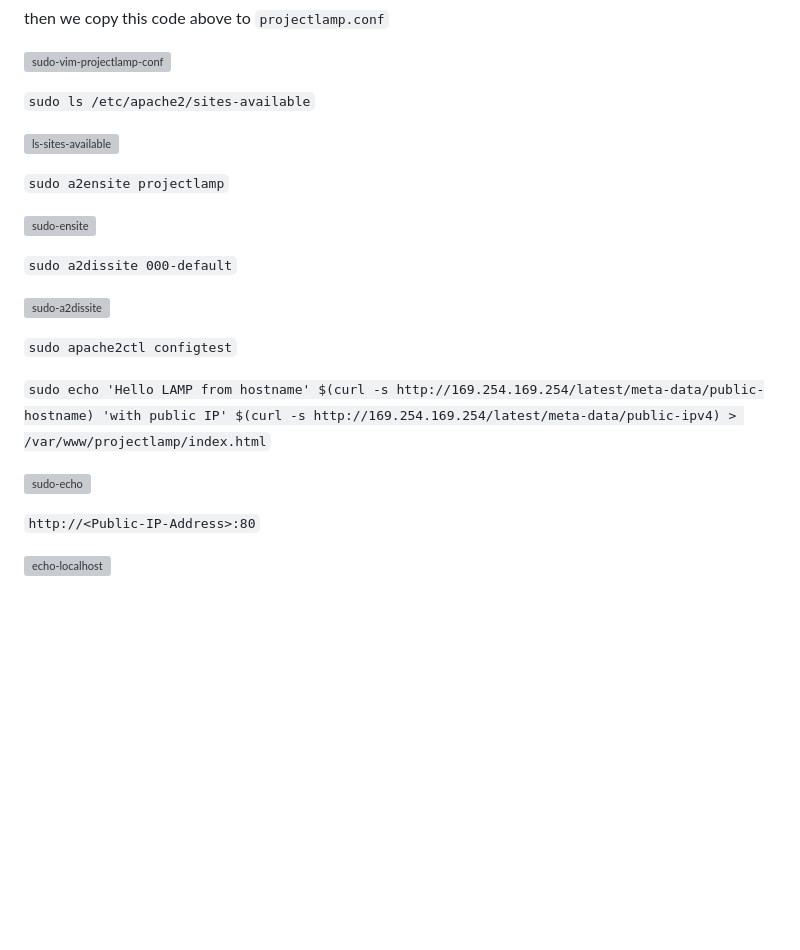
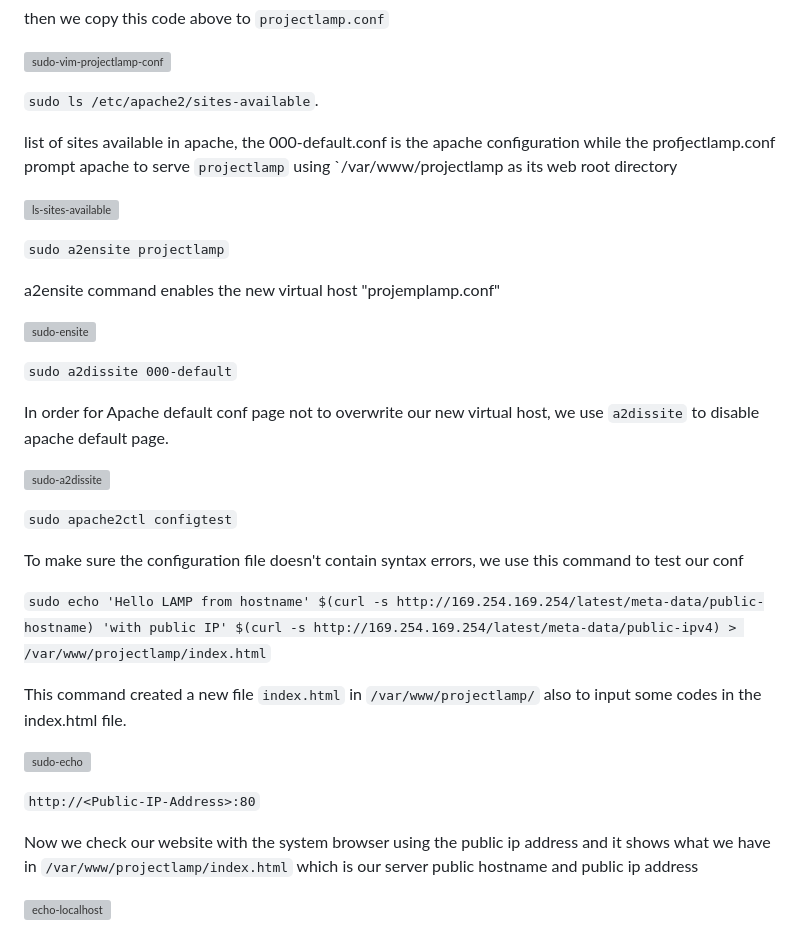
Before and after one commit to isiak44/RasheedPBL, a Markdown page: Project3/Project3.md, the part around the change printed below. Drawn GitHub-style; blank space fills up the shorter version; grey boxes are pictures that could not be loaded.

Commit message:
Update Project3.md
initial commit

```diff
--- a/Project3/Project3.md
+++ b/Project3/Project3.md
@@ -181,24 +188,36 @@ then we copy this code above to `projectlamp.conf`
 ![sudo-vim-projectlamp-conf](https://github.com/isiak44/RasheedPBL/assets/27869977/70b9ecc3-2162-401f-bfb5-8a526ee3e0d4)
 
 
-`sudo ls /etc/apache2/sites-available`
+`sudo ls /etc/apache2/sites-available`.
+
+list of sites available in apache, the 000-default.conf  is the apache configuration while the profjectlamp.conf prompt apache to serve `projectlamp` using `/var/www/projectlamp as its web root directory
 
 ![ls-sites-available](https://github.com/isiak44/RasheedPBL/assets/27869977/abd5c78e-3cda-46f5-9018-c44da10c836d)
 
 `sudo a2ensite projectlamp`
 
+a2ensite command enables the new virtual host "projemplamp.conf"
+
 ![sudo-ensite](https://github.com/isiak44/RasheedPBL/assets/27869977/fceec22d-942f-4f51-ae01-2751b9ad292f)
 
 `sudo a2dissite 000-default`
+
+In order for Apache default conf page not to overwrite our new virtual host, we use `a2dissite` to disable apache default page.
 
 ![sudo-a2dissite](https://github.com/isiak44/RasheedPBL/assets/27869977/af0ed5b1-db85-4625-bf94-661da2f1c785)
 
 `sudo apache2ctl configtest`
 
+To make sure the configuration file doesn't contain syntax errors, we use this command to test our conf
+
 `sudo echo 'Hello LAMP from hostname' $(curl -s http://169.254.169.254/latest/meta-data/public-hostname) 'with public IP' $(curl -s http://169.254.169.254/latest/meta-data/public-ipv4) > /var/www/projectlamp/index.html`
+
+This command created a new file `index.html` in `/var/www/projectlamp/` also to input some codes in the index.html file.
 
 ![sudo-echo](https://github.com/isiak44/RasheedPBL/assets/27869977/c55ee24c-ce69-4a01-982c-46b09ab4f2b9)
 
 `http://<Public-IP-Address>:80`
 
+Now we check our website with the system browser using the public ip address and it shows what we have in `/var/www/projectlamp/index.html` which is our server public hostname and public ip address
+
 ![echo-localhost](https://github.com/isiak44/RasheedPBL/assets/27869977/7fcec88c-ac93-4c10-be3c-7203ab2cbe5d)
```
Also changed, not shown: other parts of Project3/Project3.md (+7 -0 lines).
